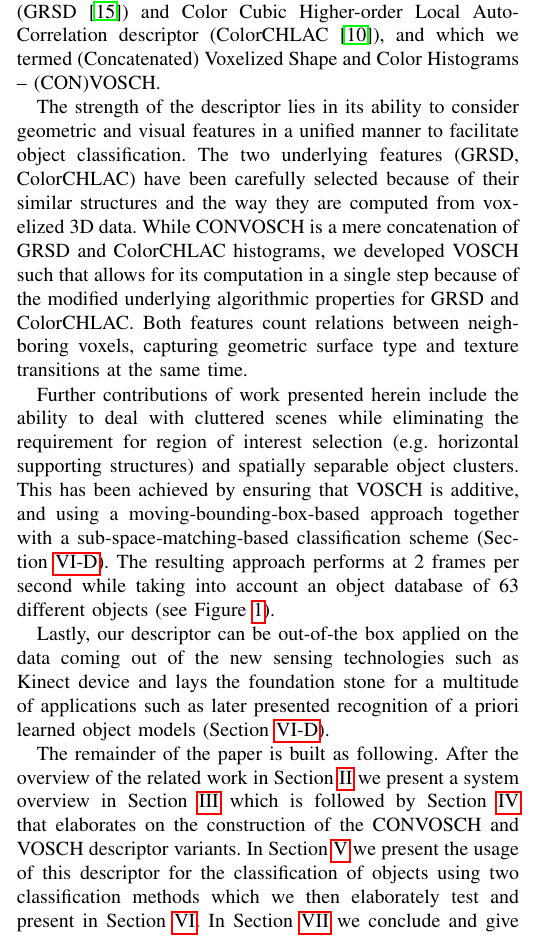
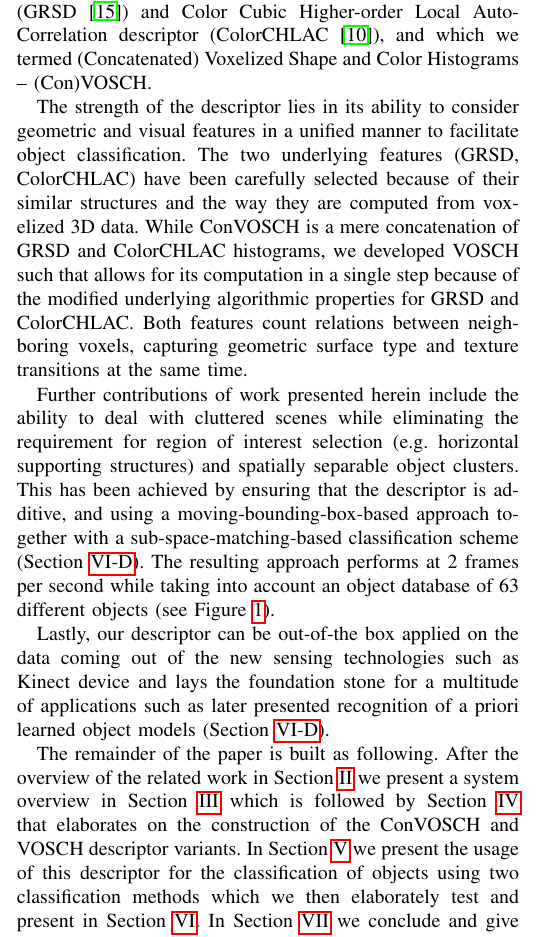
Before and after one commit to dejanpan/color-chlac-grsd, a LaTeX paper (color_chlac_grsd.tex): part of one column of page 1 of 8, cut so that both start at the same text. Compiled offline with pdfLaTeX.

Commit message:
CONVOSCH -> ConVOSCH

```diff
--- a/color_chlac_grsd.tex
+++ b/color_chlac_grsd.tex
@@ -124,7 +124,7 @@ In this paper we report on our work on the two variations of a novel descriptor
 which builds off the idea of the previously
 published Global Radius-based Surface Descriptor (GRSD~\cite{GRSD10Humanoids}) and
 Color Cubic Higher-order Local Auto-Correlation descriptor (ColorCHLAC~\cite{kanezaki2010tvc}),
-and which we termed (Concatenated) Voxelized Shape and Color Histograms -- (CON)VOSCH.
+and which we termed (Concatenated) Voxelized Shape and Color Histograms -- (Con)VOSCH.
 
 \begin{figure}[htb!]
   \begin{center}
@@ -150,7 +150,7 @@ The strength of the descriptor lies in its ability to consider geometric and
 visual features in a unified manner to facilitate object classification. The two
 underlying features (GRSD, ColorCHLAC) have been carefully selected because of
 their similar structures and the way they are computed from voxelized 3D data.
-While CONVOSCH is a mere concatenation of GRSD and ColorCHLAC histograms, we
+While ConVOSCH is a mere concatenation of GRSD and ColorCHLAC histograms, we
 developed VOSCH such that allows for its computation in a single step because
 of the modified underlying algorithmic properties for GRSD and ColorCHLAC.
 Both features count relations between neighboring voxels, capturing geometric
@@ -159,9 +159,8 @@ surface type and texture transitions at the same time.
 Further contributions of work presented herein include the ability to deal with
 cluttered scenes while eliminating the requirement for region of interest
 selection (e.g. horizontal supporting structures) and spatially separable object
-clusters. This has been achieved by ensuring that VOSCH is additive, and using a
-moving-bounding-box-based approach together with
-a sub-space-matching-based classification scheme (Section
+clusters. This has been achieved by ensuring that the descriptor is additive, and using a
+moving-bounding-box-based approach together with a sub-space-matching-based classification scheme (Section
 \ref{sec:recognition}). The resulting approach performs at 2 frames per second
 while taking into account an object database of 63 different objects
 (see Figure~\ref{fig:robot}).
@@ -203,7 +202,7 @@ Right: different colors of the same category of an object torus have different 1
 The remainder of the paper is built as following. After the overview of the related
 work in Section~\ref{sec:rl} we present a system overview in Section~\ref{sec:overview}
 which is followed by Section~\ref{sec:features} that elaborates on the construction of the
-CONVOSCH and VOSCH descriptor variants. In Section~\ref{sec:classification} we present the usage of this descriptor
+ConVOSCH and VOSCH descriptor variants. In Section~\ref{sec:classification} we present the usage of this descriptor
 for the classification of objects using two classification methods which we
 then elaborately test and present in Section~\ref{sec:results}. In Section~\ref{sec:conclusion}
 we conclude and give the future outlook.
```
Also changed, not shown: color_chlac_grsd.tex (2 more changed lines).
